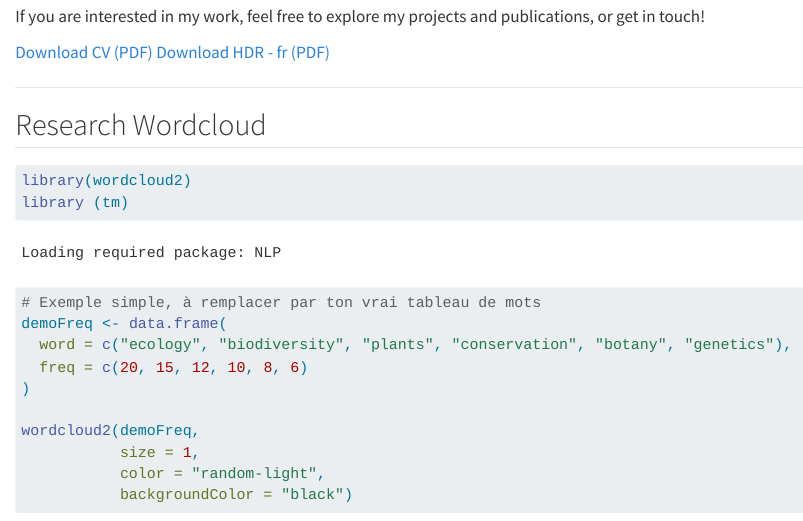
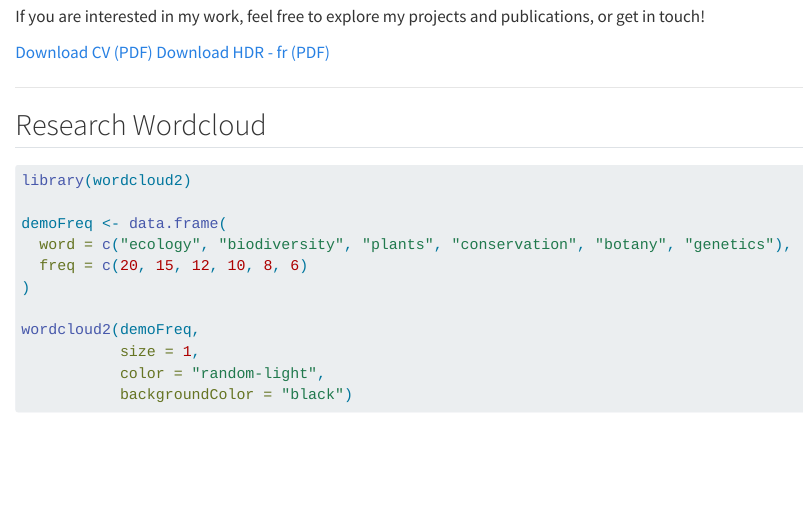
Before and after one commit to Guillaume-Papuga/Guillaume-Papuga.github.io, a Quarto document (index.qmd): the page in a window 1100 px wide, from 450 px down. Rendered offline with R 4.5, knitr and Pandoc in place of Quarto, with nearby package versions; some code elsewhere in the file could not run offline.

Commit message:
Update site: 2025-09-10

````diff
--- a/_quarto.yml
+++ b/_quarto.yml
@@ -1,3 +1,10 @@
+execute:
+  echo: false
+  warning: false
+  message: false
+
+htmlwidgets: true
+
 project:
   type: website
   output-dir: docs
--- a/index.qmd
+++ b/index.qmd
@@ -43,12 +43,9 @@ If you are interested in my work, feel free to explore my projects and publicati
 ---
 
 ## Research Wordcloud
-
 ```{r}
 library(wordcloud2)
-library (tm)
 
-# Exemple simple, à remplacer par ton vrai tableau de mots
 demoFreq <- data.frame(
   word = c("ecology", "biodiversity", "plants", "conservation", "botany", "genetics"),
   freq = c(20, 15, 12, 10, 8, 6)
````
Also changed, not shown: docs/search.json, index.qmd (1 more changed lines), 8 other files.
